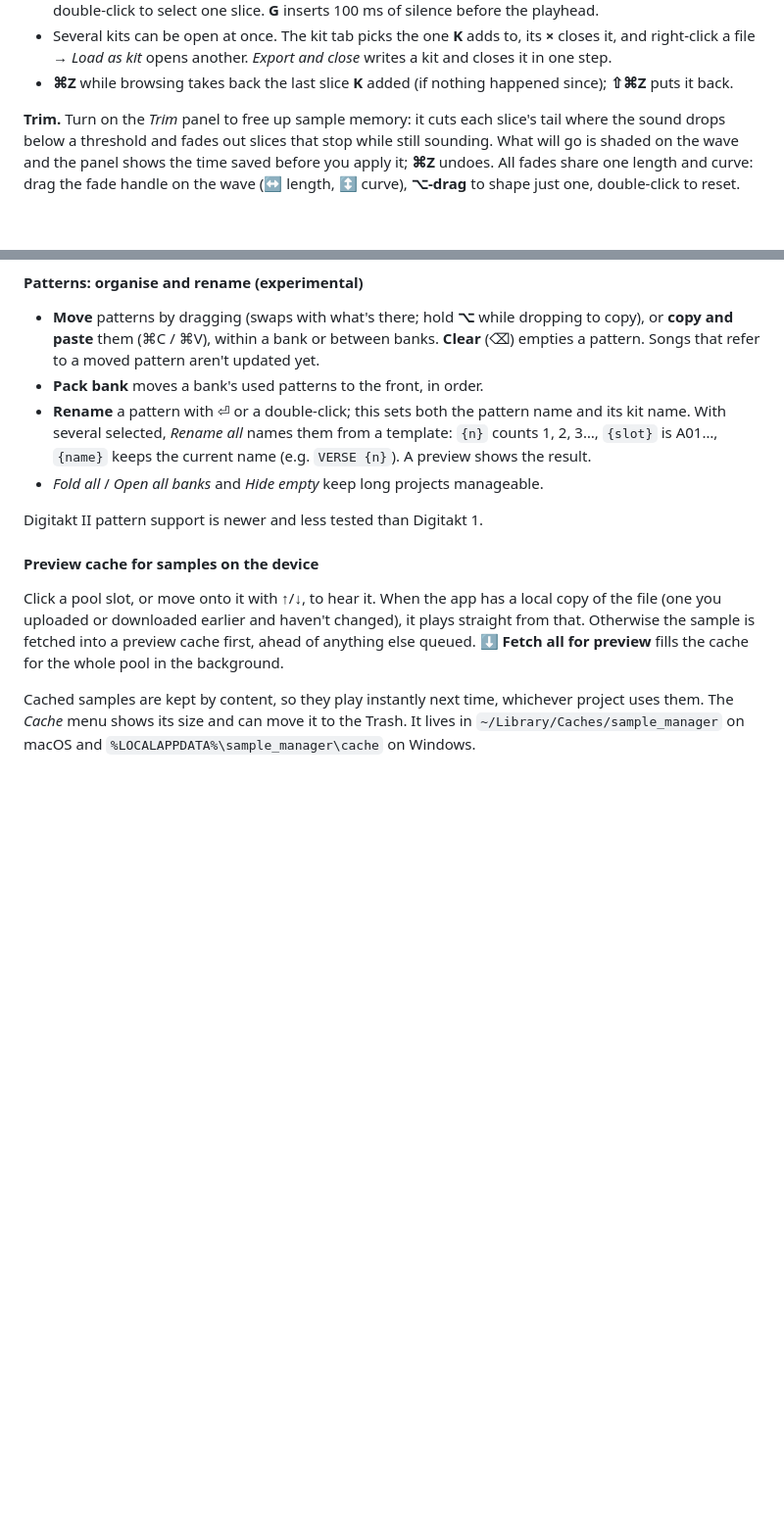
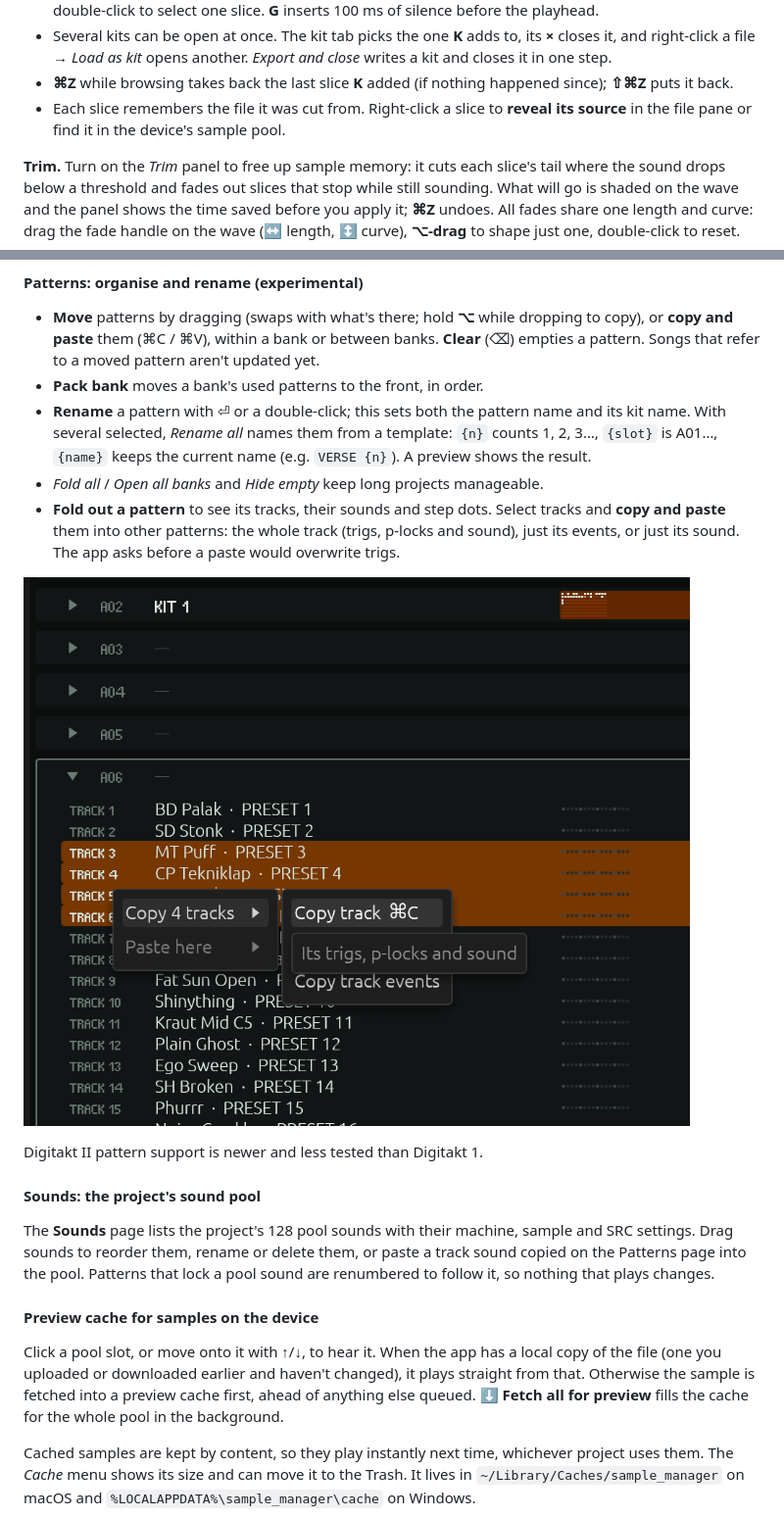
Before and after one commit to zambari/sample-manager-electron, a Markdown page: README.md, 2 parts joined by grey strips. Shown at 98% size. Drawn GitHub-style; pictures changed too: docs/pattern_track_menu.png (added); blank space fills up the shorter version.

```diff
--- a/README.md
+++ b/README.md
@@ -126,6 +137,9 @@ single file (handy for chains of drum hits).
   another. *Export and close* writes a kit and closes it in one step.
 - **⌘Z** while browsing takes back the last slice **K** added (if nothing
   happened since); **⇧⌘Z** puts it back.
+- Each slice remembers the file it was cut from. Right-click a slice to
+  **reveal its source** in the file pane or find it in the device's
+  sample pool.
 
 **Trim.** Turn on the *Trim* panel to free up sample memory: it cuts each
 slice's tail where the sound drops below a threshold and fades out slices
@@ -204,8 +222,22 @@ notices when the device is plugged in or out and reconnects on its own.
   keeps the current name (e.g. `VERSE {n}`). A preview shows the result.
 - *Fold all* / *Open all banks* and *Hide empty* keep long projects
   manageable.
+- **Fold out a pattern** to see its tracks, their sounds and step dots.
+  Select tracks and **copy and paste** them into other patterns: the whole
+  track (trigs, p-locks and sound), just its events, or just its sound.
+  The app asks before a paste would overwrite trigs.
+
+![Patterns page: four tracks of a folded-out pattern selected, with the Copy menu open](docs/pattern_track_menu.png)
 
 Digitakt II pattern support is newer and less tested than Digitakt 1.
+
+#### Sounds: the project's sound pool
+
+The **Sounds** page lists the project's 128 pool sounds with their
+machine, sample and SRC settings. Drag sounds to reorder them, rename or
+delete them, or paste a track sound copied on the Patterns page into the
+pool. Patterns that lock a pool sound are renumbered to follow it, so
+nothing that plays changes.
 
 #### Preview cache for samples on the device
 
```
Also changed, not shown: other parts of README.md (+28 -13 lines), docs/editor.png (added), docs/editor_expanded.png (added), docs/elek_sample_order.png (deleted), docs/screenshot1.png (deleted), 1 other file.
